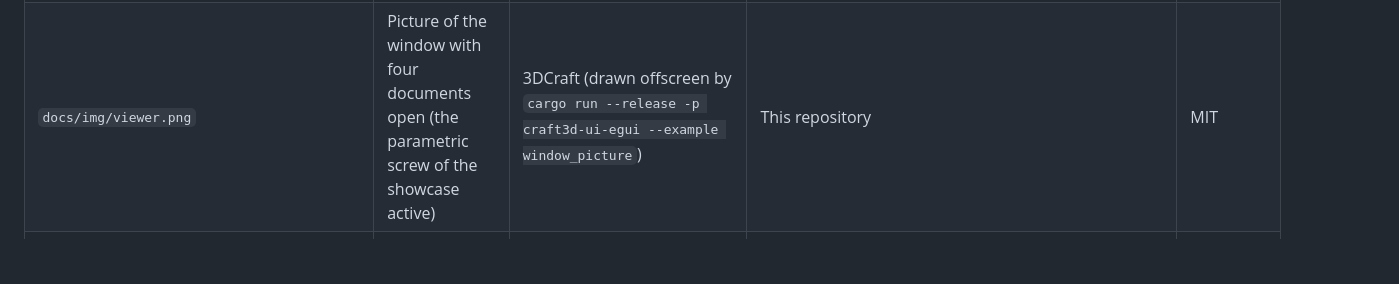
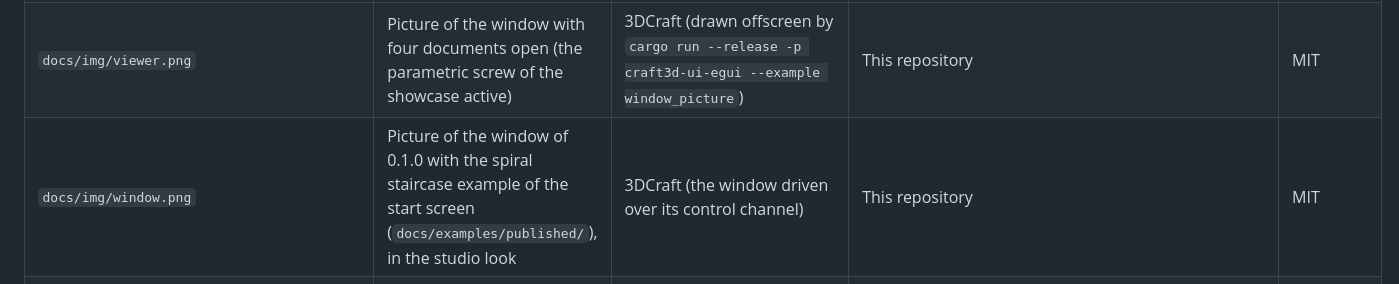
Before and after one commit to johancoppens/3dcraft, a Markdown page: ATTRIBUTION.md, the part around the change. Rendered like a GitHub page; blank space fills up the shorter version.

Commit message:
README: the top picture is the window of 0.1.0 with the spiral staircase
Co-Authored-By: Claude Fable 5.2 <noreply@anthropic.com>

```diff
--- a/ATTRIBUTION.md
+++ b/ATTRIBUTION.md
@@ -8,6 +8,7 @@ Every third-party or original asset and dataset in this repository.
 | `packaging/icons/craft3d.svg`, `packaging/icons/craft3d-small.svg`, `packaging/icons/craft3d-*.png`, `packaging/icons/craft3d-jig.svg`, `packaging/icons/craft3d-jig-small.svg`, `packaging/icons/craft3d-asm.svg`, `packaging/icons/craft3d-asm-small.svg` | The 3DCraft icon, "Prompt Prism" (the prompt `>_` extruded into a gold solid on a black tile), and its simplified 16-pixel drawing; the icon of a published Jig (`.3dcraftjig`), the same with a slider; the icon of an assembly (`.3dcraftasm`), the same with two parts joined by a pin | 3DCraft (drawn as SVG; the PNGs rendered from them with Inkscape, `docs/development.md` › Packaging) | This repository | MIT |
 | `docs/img/teapot.png` | Render of the Utah teapot | 3DCraft (generated by `cargo run --release -p craft3d-render --example teapot`) | This repository | MIT |
 | `docs/img/viewer.png` | Picture of the window with four documents open (the parametric screw of the showcase active) | 3DCraft (drawn offscreen by `cargo run --release -p craft3d-ui-egui --example window_picture`) | This repository | MIT |
+| `docs/img/window.png` | Picture of the window of 0.1.0 with the spiral staircase example of the start screen (`docs/examples/published/`), in the studio look | 3DCraft (the window driven over its control channel) | This repository | MIT |
 | `docs/examples/*.png`, `crates/engine/tests/example_models/*.png` | Renders of the guide's lessons and of the example models kept as tests | 3DCraft (`craft3d-cli render`, by `cargo xtask example-thumbs`) | This repository | MIT |
 | `docs/guide/images/*.png` | Pictures of the window, its dialogs, the web version and exported drawings for the user guide | 3DCraft (the window driven over its control channel, the web version in a headless browser, `craft3d-cli render` and `view.render`, `file.export` to SVG rasterised with Inkscape); they show examples, Jigs and an assembly of the start screen (`docs/examples/published/`): `jig-parameters.png` and `export-mesh.png` the *Gridfinity bin* and `cut-sheet.png` and `web-app.png` the *Laser-cut box* by the 3DCraft Jigs ([johancoppens/3dcraft-jigs](https://github.com/johancoppens/3dcraft-jigs)), `assembly.png` and `motion.png` the *Horizontal toggle clamp* by the 3DCraft assemblies ([johancoppens/3dcraft-assemblies-examples](https://github.com/johancoppens/3dcraft-assemblies-examples)) | This repository | MIT; the Jigs and the assembly shown are CC BY 4.0 |
 | `docs/field-test/2026-10-12/img/*.png` | Renders of the field-test models (plate with post, spur gears) | 3DCraft (modelled by an agent over MCP and rendered with `view.render`; generator scripts in `docs/field-test/2026-10-12/scripts/`) | This repository | MIT |
```
Also changed, not shown: README.md (+1 -1 lines), docs/img/window.png (added).
